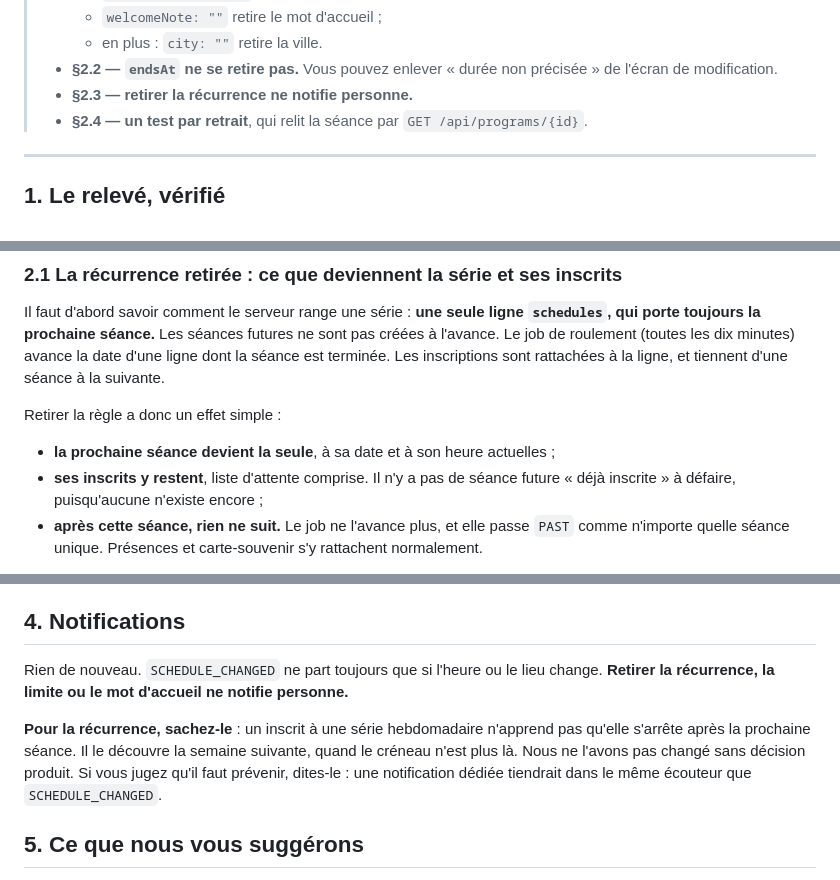
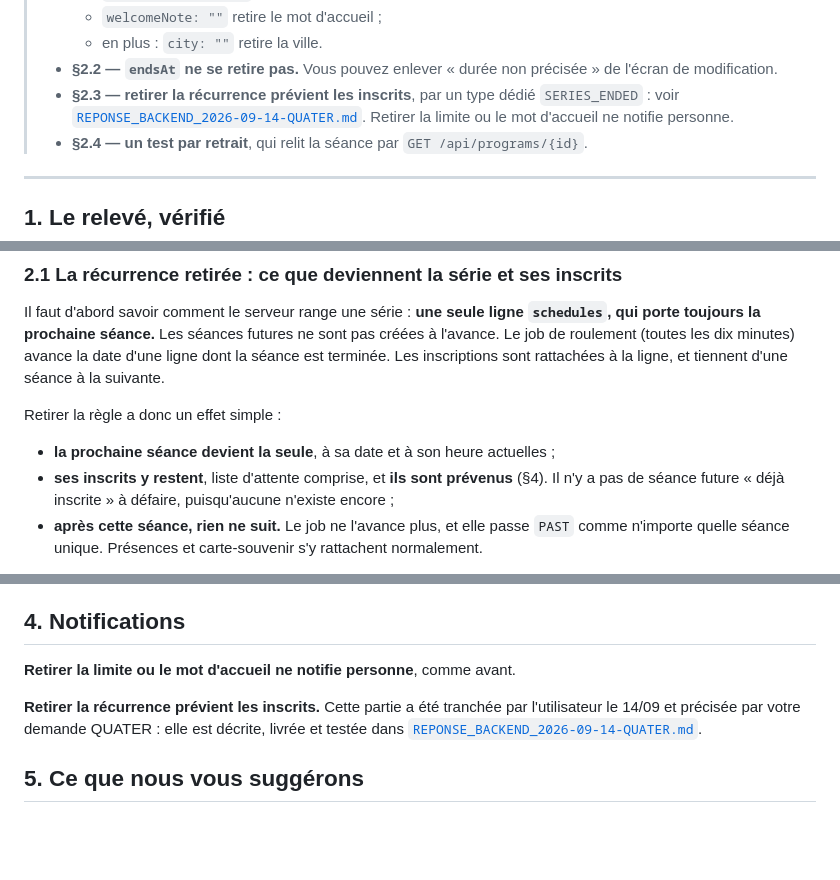
Before and after one commit to Mibrai/pair_backend, a Markdown page: modules/creneau-modifiable/REPONSE_BACKEND_2026-09-14-TER.md, 3 parts joined by grey strips. Rendered like a GitHub page; blank space fills up the shorter version.

Commit message:
Documents : réponse à la demande mobile creneau-modifiable du 14/09 (QUATER)

```diff
--- a/modules/creneau-modifiable/REPONSE_BACKEND_2026-09-14-TER.md
+++ b/modules/creneau-modifiable/REPONSE_BACKEND_2026-09-14-TER.md
@@ -15,7 +15,9 @@
 >   - en plus : `city: ""` retire la ville.
 > - **§2.2 — `endsAt` ne se retire pas.** Vous pouvez enlever « durée non précisée » de l'écran de
 >   modification.
-> - **§2.3 — retirer la récurrence ne notifie personne.**
+> - **§2.3 — retirer la récurrence prévient les inscrits**, par un type dédié `SERIES_ENDED` : voir
+>   [`REPONSE_BACKEND_2026-09-14-QUATER.md`](REPONSE_BACKEND_2026-09-14-QUATER.md). Retirer la limite
+>   ou le mot d'accueil ne notifie personne.
 > - **§2.4 — un test par retrait**, qui relit la séance par `GET /api/programs/{id}`.
 
 ---
@@ -61,7 +63,7 @@ rattachées à la ligne, et tiennent d'une séance à la suivante.
 Retirer la règle a donc un effet simple :
 
 - **la prochaine séance devient la seule**, à sa date et à son heure actuelles ;
-- **ses inscrits y restent**, liste d'attente comprise. Il n'y a pas de séance future « déjà inscrite »
+- **ses inscrits y restent**, liste d'attente comprise, et **ils sont prévenus** (§4). Il n'y a pas de séance future « déjà inscrite »
   à défaire, puisqu'aucune n'existe encore ;
 - **après cette séance, rien ne suit.** Le job ne l'avance plus, et elle passe `PAST` comme n'importe
   quelle séance unique. Présences et carte-souvenir s'y rattachent normalement.
@@ -93,13 +95,11 @@ façon envoyer une fin : `POST` la refuse absente depuis le 13/09.
 
 ## 4. Notifications
 
-Rien de nouveau. `SCHEDULE_CHANGED` ne part toujours que si l'heure ou le lieu change. **Retirer la
-récurrence, la limite ou le mot d'accueil ne notifie personne.**
+**Retirer la limite ou le mot d'accueil ne notifie personne**, comme avant.
 
-**Pour la récurrence, sachez-le** : un inscrit à une série hebdomadaire n'apprend pas qu'elle s'arrête
-après la prochaine séance. Il le découvre la semaine suivante, quand le créneau n'est plus là. Nous ne
-l'avons pas changé sans décision produit. Si vous jugez qu'il faut prévenir, dites-le : une
-notification dédiée tiendrait dans le même écouteur que `SCHEDULE_CHANGED`.
+**Retirer la récurrence prévient les inscrits.** Cette partie a été tranchée par l'utilisateur le 14/09
+et précisée par votre demande QUATER : elle est décrite, livrée et testée dans
+[`REPONSE_BACKEND_2026-09-14-QUATER.md`](REPONSE_BACKEND_2026-09-14-QUATER.md).
 
 ## 5. Ce que nous vous suggérons
 
```
Also changed, not shown: other parts of modules/creneau-modifiable/REPONSE_BACKEND_2026-09-14-TER.md (+0 -1 lines), modules/creneau-modifiable/PROMPT_BACKEND_2026-09-14-QUATER.md (added, +61 -0 lines), modules/creneau-modifiable/REPONSE_BACKEND_2026-09-14-QUATER.md (added, +131 -0 lines).
